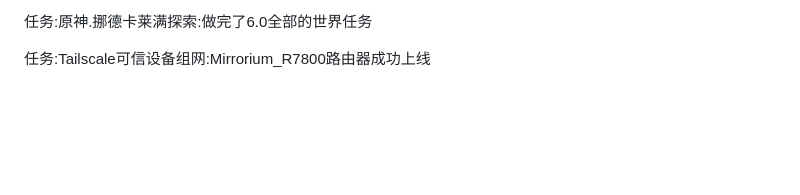
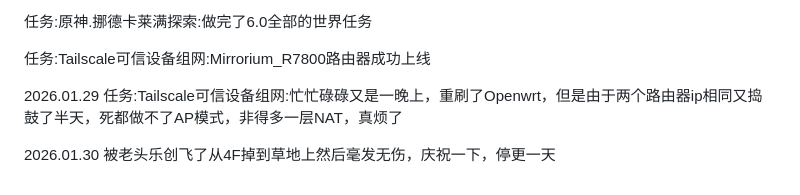
Before and after one commit to Mirrorium227/Work, a Markdown page: log.md, the part around one of its changes. GitHub-like rendering; blank space fills up the shorter version.

```diff
--- a/log.md
+++ b/log.md
@@ -97,3 +97,10 @@
 任务:原神.挪德卡莱满探索:做完了6.0全部的世界任务
 
 任务:Tailscale可信设备组网:Mirrorium_R7800路由器成功上线
+
+
+2026.01.29
+任务:Tailscale可信设备组网:忙忙碌碌又是一晚上，重刷了Openwrt，但是由于两个路由器ip相同又捣鼓了半天，死都做不了AP模式，非得多一层NAT，真烦了
+
+2026.01.30
+被老头乐创飞了从4F掉到草地上然后毫发无伤，庆祝一下，停更一天
```
Also changed, not shown: other parts of log.md (+1 -1 lines).
